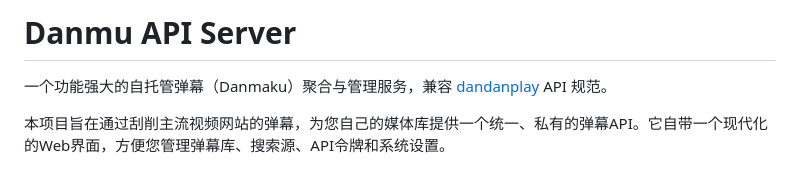
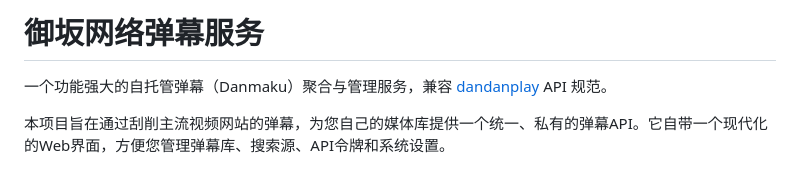
Before and after one commit to zengge99/misaka_danmu_server, a Markdown page: README.md, the part around the change. Rendered like a GitHub page.

```diff
--- a/README.md
+++ b/README.md
@@ -1,4 +1,5 @@
-# Danmu API Server
+# 御坂网络弹幕服务
+
 
 一个功能强大的自托管弹幕（Danmaku）聚合与管理服务，兼容 [dandanplay](https://api.dandanplay.net/swagger/index.html) API 规范。
 
```
